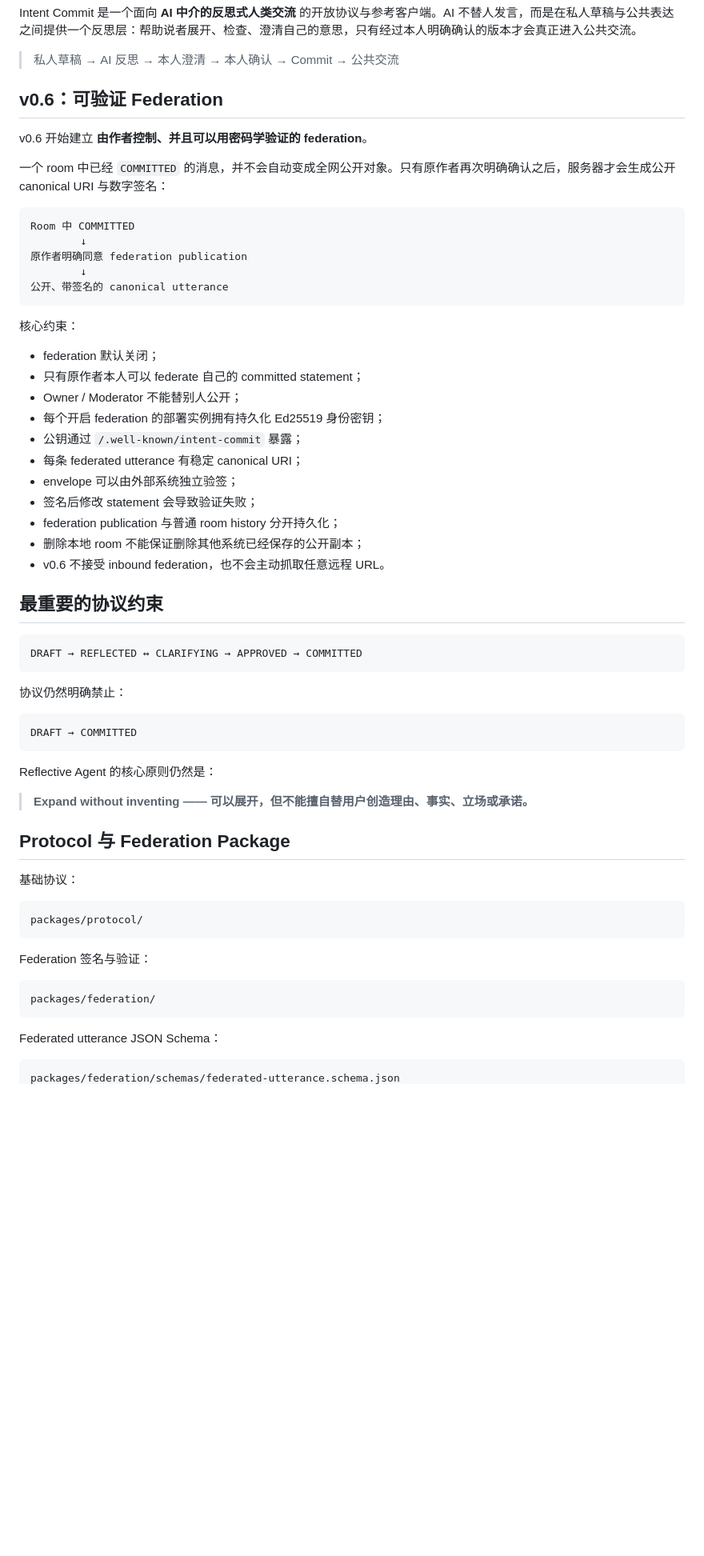
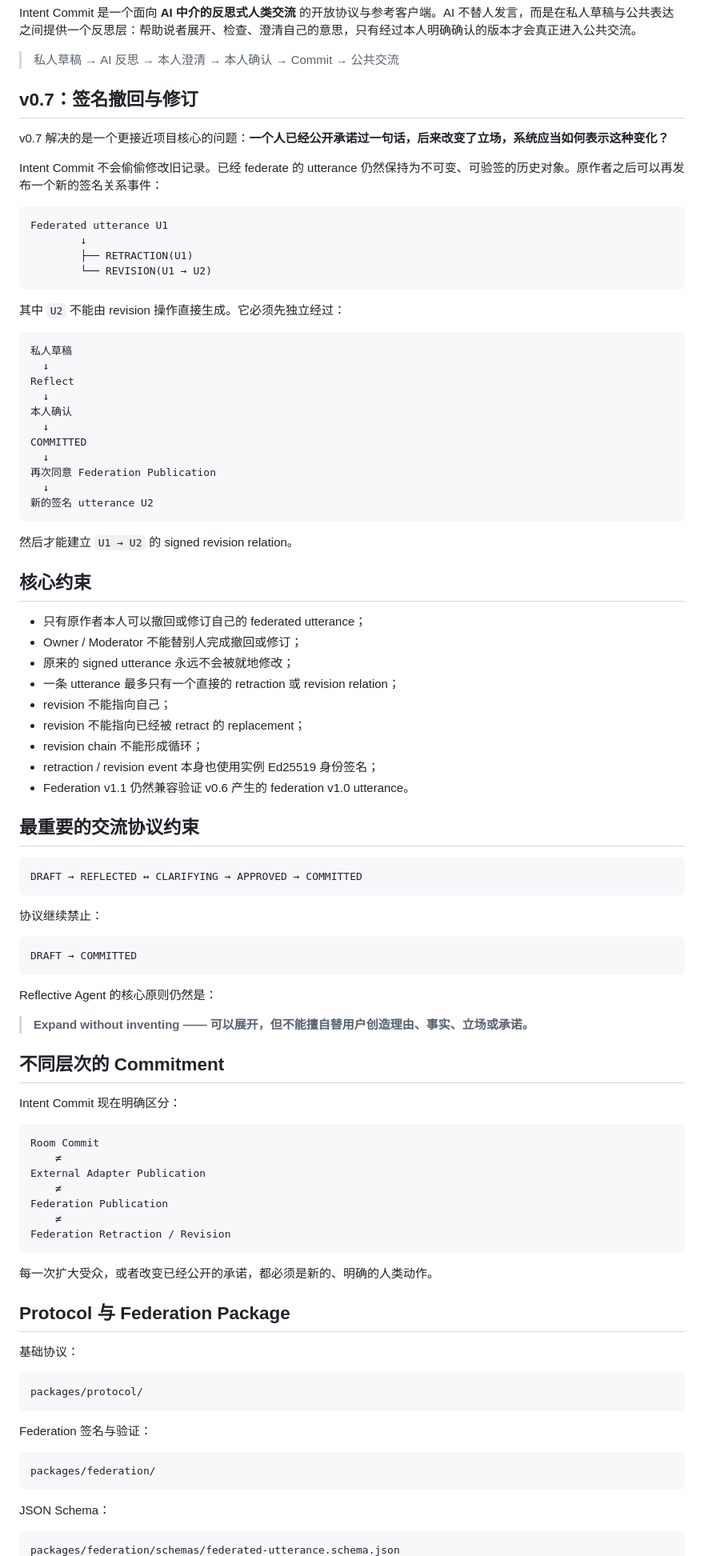
Before and after one commit to ChongLiuPhil/intent-commit, a Markdown page: README.zh-CN.md, the part around one of its changes. Shown at 80% size. GitHub-like rendering; blank space fills up the shorter version.

Commit message:
docs: publish Chinese v0.7 retraction and revision README

````diff
--- a/README.zh-CN.md
+++ b/README.zh-CN.md
@@ -6,41 +6,56 @@ Intent Commit 是一个面向 **AI 中介的反思式人类交流** 的开放协
 
 > 私人草稿 → AI 反思 → 本人澄清 → 本人确认 → Commit → 公共交流
 
-## v0.6：可验证 Federation
+## v0.7：签名撤回与修订
 
-v0.6 开始建立 **由作者控制、并且可以用密码学验证的 federation**。
+v0.7 解决的是一个更接近项目核心的问题：**一个人已经公开承诺过一句话，后来改变了立场，系统应当如何表示这种变化？**
 
-一个 room 中已经 `COMMITTED` 的消息，并不会自动变成全网公开对象。只有原作者再次明确确认之后，服务器才会生成公开 canonical URI 与数字签名：
+Intent Commit 不会偷偷修改旧记录。已经 federate 的 utterance 仍然保持为不可变、可验签的历史对象。原作者之后可以再发布一个新的签名关系事件：
 
 ```text
-Room 中 COMMITTED
+Federated utterance U1
         ↓
-原作者明确同意 federation publication
-        ↓
-公开、带签名的 canonical utterance
+        ├── RETRACTION(U1)
+        └── REVISION(U1 → U2)
 ```
 
-核心约束：
+其中 `U2` 不能由 revision 操作直接生成。它必须先独立经过：
 
-- federation 默认关闭；
-- 只有原作者本人可以 federate 自己的 committed statement；
-- Owner / Moderator 不能替别人公开；
-- 每个开启 federation 的部署实例拥有持久化 Ed25519 身份密钥；
-- 公钥通过 `/.well-known/intent-commit` 暴露；
-- 每条 federated utterance 有稳定 canonical URI；
-- envelope 可以由外部系统独立验签；
-- 签名后修改 statement 会导致验证失败；
-- federation publication 与普通 room history 分开持久化；
-- 删除本地 room 不能保证删除其他系统已经保存的公开副本；
-- v0.6 不接受 inbound federation，也不会主动抓取任意远程 URL。
+```text
+私人草稿
+  ↓
+Reflect
+  ↓
+本人确认
+  ↓
+COMMITTED
+  ↓
+再次同意 Federation Publication
+  ↓
+新的签名 utterance U2
+```
 
-## 最重要的协议约束
+然后才能建立 `U1 → U2` 的 signed revision relation。
+
+## 核心约束
+
+- 只有原作者本人可以撤回或修订自己的 federated utterance；
+- Owner / Moderator 不能替别人完成撤回或修订；
+- 原来的 signed utterance 永远不会被就地修改；
+- 一条 utterance 最多只有一个直接的 retraction 或 revision relation；
+- revision 不能指向自己；
+- revision 不能指向已经被 retract 的 replacement；
+- revision chain 不能形成循环；
+- retraction / revision event 本身也使用实例 Ed25519 身份签名；
+- Federation v1.1 仍然兼容验证 v0.6 产生的 federation v1.0 utterance。
+
+## 最重要的交流协议约束
 
 ```text
 DRAFT → REFLECTED ↔ CLARIFYING → APPROVED → COMMITTED
 ```
 
-协议仍然明确禁止：
+协议继续禁止：
 
 ```text
 DRAFT → COMMITTED
@@ -49,6 +64,22 @@ DRAFT → COMMITTED
 Reflective Agent 的核心原则仍然是：
 
 > **Expand without inventing —— 可以展开，但不能擅自替用户创造理由、事实、立场或承诺。**
+
+## 不同层次的 Commitment
+
+Intent Commit 现在明确区分：
+
+```text
+Room Commit
+    ≠
+External Adapter Publication
+    ≠
+Federation Publication
+    ≠
+Federation Retraction / Revision
+```
+
+每一次扩大受众，或者改变已经公开的承诺，都必须是新的、明确的人类动作。
 
 ## Protocol 与 Federation Package
 
@@ -64,7 +95,7 @@ Federation 签名与验证：
 packages/federation/
 ```
 
-Federated utterance JSON Schema：
+JSON Schema：
 
 ```text
 packages/federation/schemas/federated-utterance.schema.json
````
Also changed, not shown: other parts of README.zh-CN.md (+120 -115 lines).
